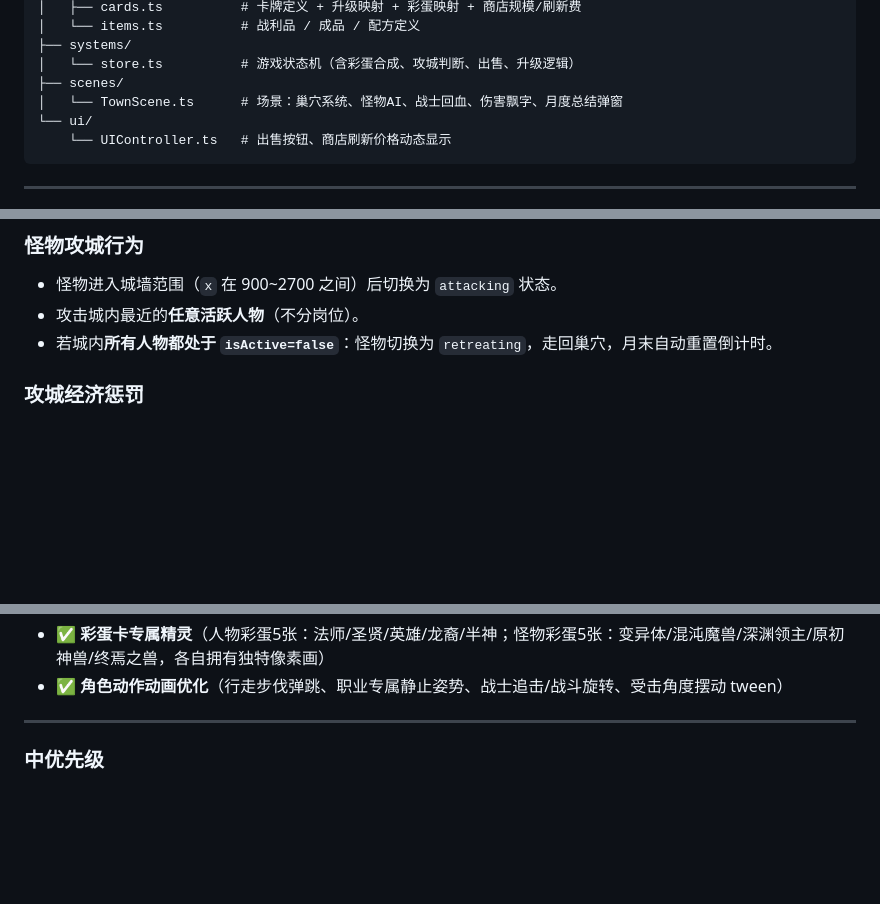
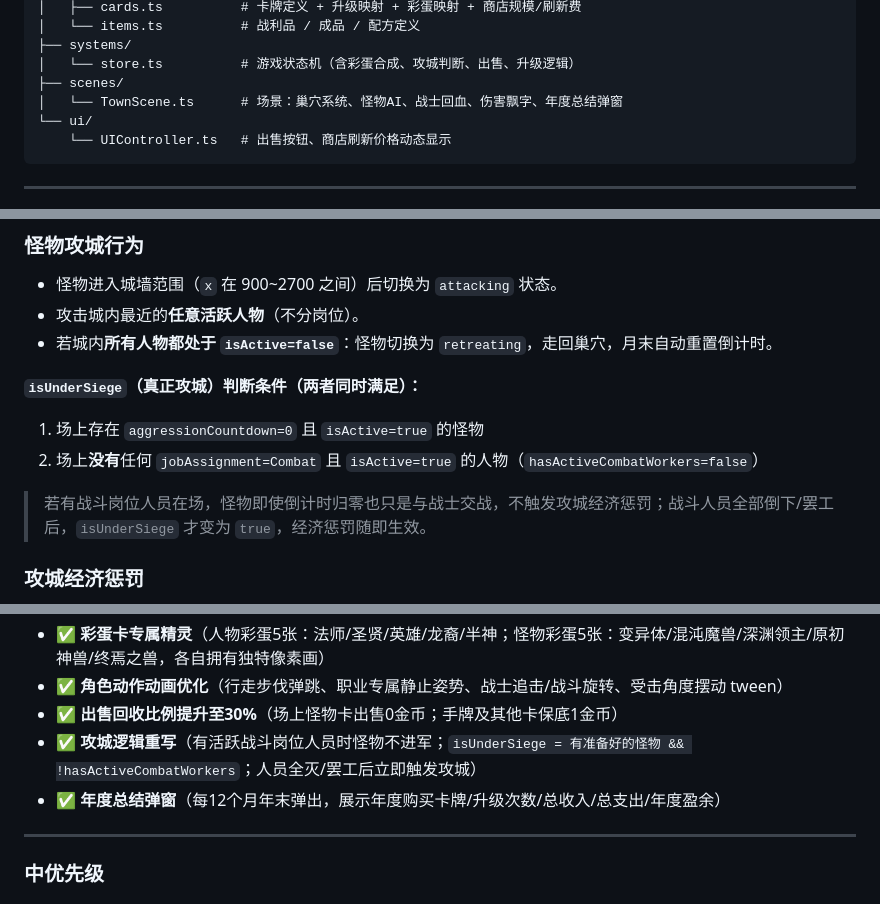
Before and after one commit to OkashiF/TownLegend, a Markdown page: README.md, 3 parts joined by grey strips. Drawn GitHub-style; blank space fills up the shorter version.

````diff
--- a/README.md
+++ b/README.md
@@ -74,7 +74,7 @@ src/
 ├── systems/
 │   └── store.ts          # 游戏状态机（含彩蛋合成、攻城判断、出售、升级逻辑）
 ├── scenes/
-│   └── TownScene.ts      # 场景：巢穴系统、怪物AI、战士回血、伤害飘字、月度总结弹窗
+│   └── TownScene.ts      # 场景：巢穴系统、怪物AI、战士回血、伤害飘字、年度总结弹窗
 └── ui/
     └── UIController.ts   # 出售按钮、商店刷新价格动态显示
 ```
@@ -408,6 +408,12 @@ dmgToHuman   = max(0, monFinalAtk - round(finalDef))
 - 怪物进入城墙范围（`x` 在 900~2700 之间）后切换为 `attacking` 状态。
 - 攻击城内最近的**任意活跃人物**（不分岗位）。
 - 若城内**所有人物都处于 `isActive=false`**：怪物切换为 `retreating`，走回巢穴，月末自动重置倒计时。
+
+**`isUnderSiege`（真正攻城）判断条件（两者同时满足）：**
+1. 场上存在 `aggressionCountdown=0` 且 `isActive=true` 的怪物
+2. 场上**没有**任何 `jobAssignment=Combat` 且 `isActive=true` 的人物（`hasActiveCombatWorkers=false`）
+
+> 若有战斗岗位人员在场，怪物即使倒计时归零也只是与战士交战，不触发攻城经济惩罚；战斗人员全部倒下/罢工后，`isUnderSiege` 才变为 `true`，经济惩罚随即生效。
 
 ### 攻城经济惩罚
 
@@ -724,6 +732,9 @@ totalCraftMult = buildingBonus × hasteBonus
 - ✅ **工人精灵Lv3–Lv5差异化外观**（商店工人 depth≥3 金领/胸章、≥4 高礼帽、≥5 神光装饰；制造工人 ≥3 厚皮革围裙+大锤、≥4 肩甲/工具带、≥5 神圣银锤光效；战斗工人 ≥3 护肩/面罩、≥4 斗篷+宽刀刃、≥5 神圣金甲+剑光）
 - ✅ **彩蛋卡专属精灵**（人物彩蛋5张：法师/圣贤/英雄/龙裔/半神；怪物彩蛋5张：变异体/混沌魔兽/深渊领主/原初神兽/终焉之兽，各自拥有独特像素画）
 - ✅ **角色动作动画优化**（行走步伐弹跳、职业专属静止姿势、战士追击/战斗旋转、受击角度摆动 tween）
+- ✅ **出售回收比例提升至30%**（场上怪物卡出售0金币；手牌及其他卡保底1金币）
+- ✅ **攻城逻辑重写**（有活跃战斗岗位人员时怪物不进军；`isUnderSiege = 有准备好的怪物 && !hasActiveCombatWorkers`；人员全灭/罢工后立即触发攻城）
+- ✅ **年度总结弹窗**（每12个月年末弹出，展示年度购买卡牌/升级次数/总收入/总支出/年度盈余）
 
 ---
 
````
Also changed, not shown: other parts of README.md (+13 -11 lines).
